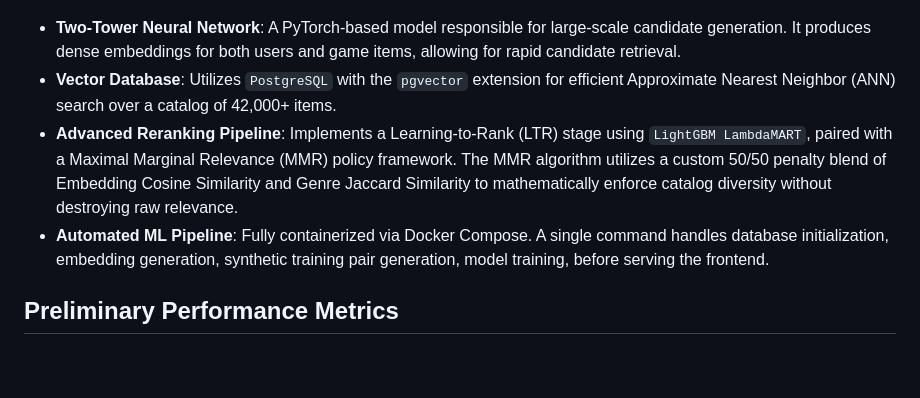
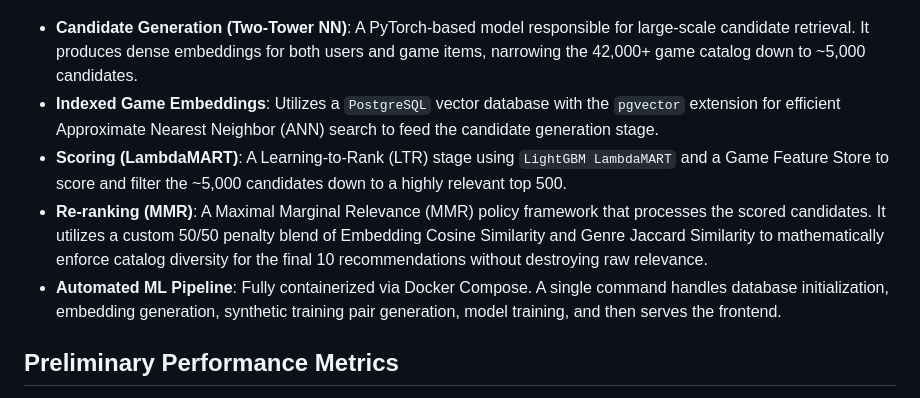
Before and after one commit to bunch21m/discovery-queue, a Markdown page: README.md, the part around the change. Rendered like a GitHub page; blank space fills up the shorter version.

Commit message:
Polish README

```diff
--- a/README.md
+++ b/README.md
@@ -10,10 +10,11 @@ This personal project was built to explore the complexities of modern recommenda
 
 ![Prediction Pipeline Architecture](docs/design/DQ%20Prediction%20Pipeline.drawio.png)
 
-- **Two-Tower Neural Network**: A PyTorch-based model responsible for large-scale candidate generation. It produces dense embeddings for both users and game items, allowing for rapid candidate retrieval.
-- **Vector Database**: Utilizes `PostgreSQL` with the `pgvector` extension for efficient Approximate Nearest Neighbor (ANN) search over a catalog of 42,000+ items.
-- **Advanced Reranking Pipeline**: Implements a Learning-to-Rank (LTR) stage using `LightGBM LambdaMART`, paired with a Maximal Marginal Relevance (MMR) policy framework. The MMR algorithm utilizes a custom 50/50 penalty blend of Embedding Cosine Similarity and Genre Jaccard Similarity to mathematically enforce catalog diversity without destroying raw relevance.
-- **Automated ML Pipeline**: Fully containerized via Docker Compose. A single command handles database initialization, embedding generation, synthetic training pair generation, model training, before serving the frontend.
+- **Candidate Generation (Two-Tower NN)**: A PyTorch-based model responsible for large-scale candidate retrieval. It produces dense embeddings for both users and game items, narrowing the 42,000+ game catalog down to ~5,000 candidates.
+- **Indexed Game Embeddings**: Utilizes a `PostgreSQL` vector database with the `pgvector` extension for efficient Approximate Nearest Neighbor (ANN) search to feed the candidate generation stage.
+- **Scoring (LambdaMART)**: A Learning-to-Rank (LTR) stage using `LightGBM LambdaMART` and a Game Feature Store to score and filter the ~5,000 candidates down to a highly relevant top 500.
+- **Re-ranking (MMR)**: A Maximal Marginal Relevance (MMR) policy framework that processes the scored candidates. It utilizes a custom 50/50 penalty blend of Embedding Cosine Similarity and Genre Jaccard Similarity to mathematically enforce catalog diversity for the final 10 recommendations without destroying raw relevance.
+- **Automated ML Pipeline**: Fully containerized via Docker Compose. A single command handles database initialization, embedding generation, synthetic training pair generation, model training, and then serves the frontend.
 
 ## Preliminary Performance Metrics
 
```
